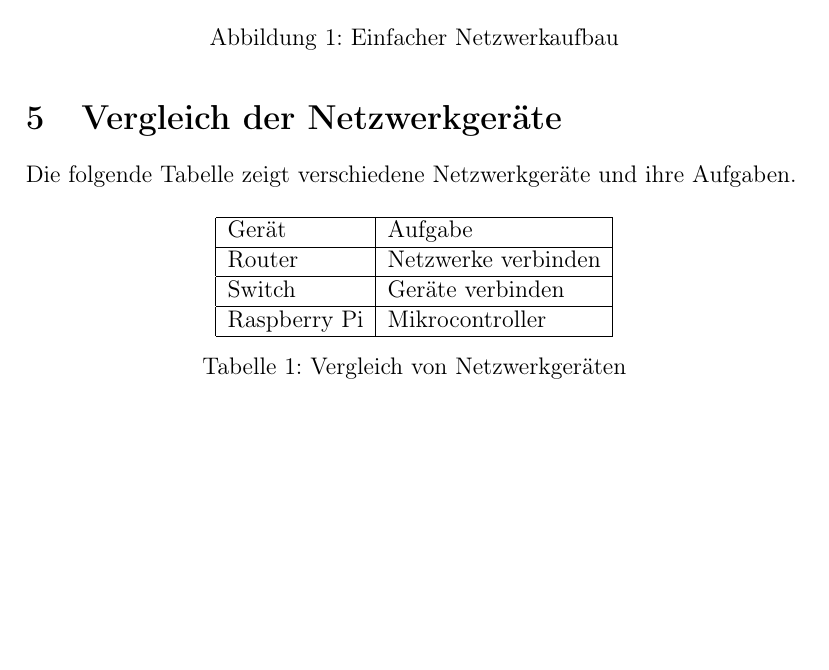
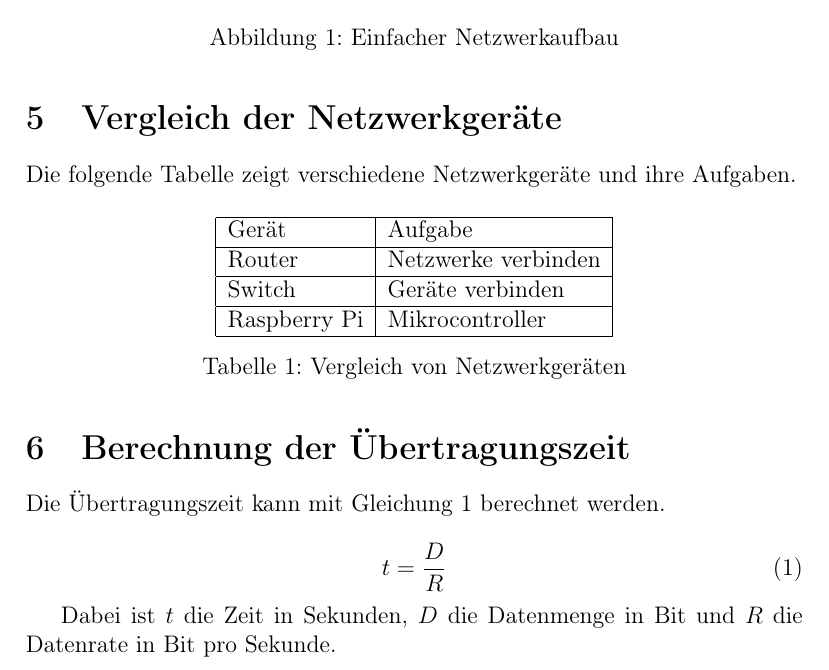
Before and after one commit to 5bhits-veng/10-Minilatex-mhamzic, a LaTeX document (main.tex): part of page 2 of 2, cut so that both start at the same text, the shorter picture padded with empty space. Compiled offline with pdfLaTeX.

Commit message:
adding a formula for the mini-dokumentation

```diff
--- a/main.tex
+++ b/main.tex
@@ -76,4 +76,18 @@ Raspberry Pi & Mikrocontroller \\ \hline
 \label{tab:geraete}
 \end{table}
 
+\section{Berechnung der Übertragungszeit}
+
+Die Übertragungszeit kann mit
+Gleichung~\ref{eq:zeit} berechnet werden.
+
+\begin{equation}
+t = \frac{D}{R}
+\label{eq:zeit}
+\end{equation}
+
+Dabei ist $t$ die Zeit in Sekunden,
+$D$ die Datenmenge in Bit und
+$R$ die Datenrate in Bit pro Sekunde.
+
 \end{document}
```
Also changed, not shown: main.pdf, 5 other files.
